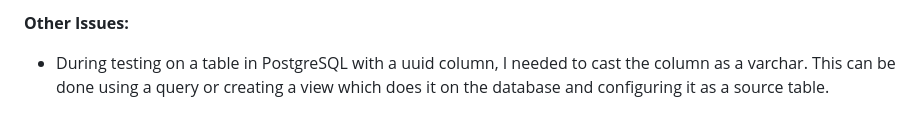
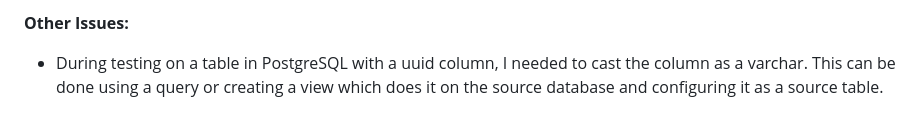
Before and after one commit to steveoliai/flexible_extract, a Markdown page: README.md, the part around the change. Drawn GitHub-style.

```diff
--- a/README.md
+++ b/README.md
@@ -254,4 +254,4 @@ sources:
 - Ensure sufficient local disk space in `local_temp_dir`
 
 **Other Issues:**
-- During testing on a table in PostgreSQL with a uuid column, I needed to cast the column as a varchar.  This can be done using a query or creating a view which does it on the database and configuring it as a source table.
+- During testing on a table in PostgreSQL with a uuid column, I needed to cast the column as a varchar.  This can be done using a query or creating a view which does it on the source database and configuring it as a source table.
```
